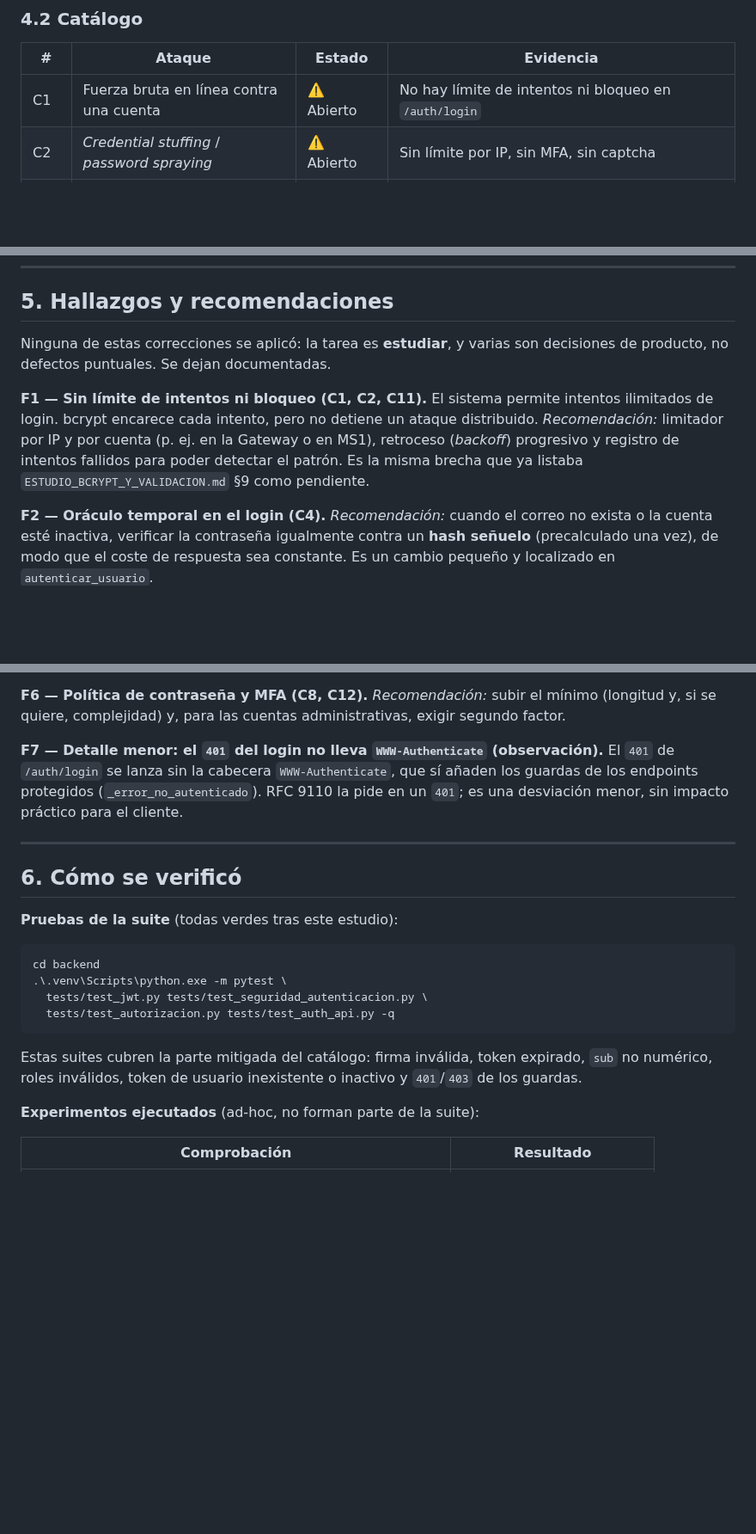
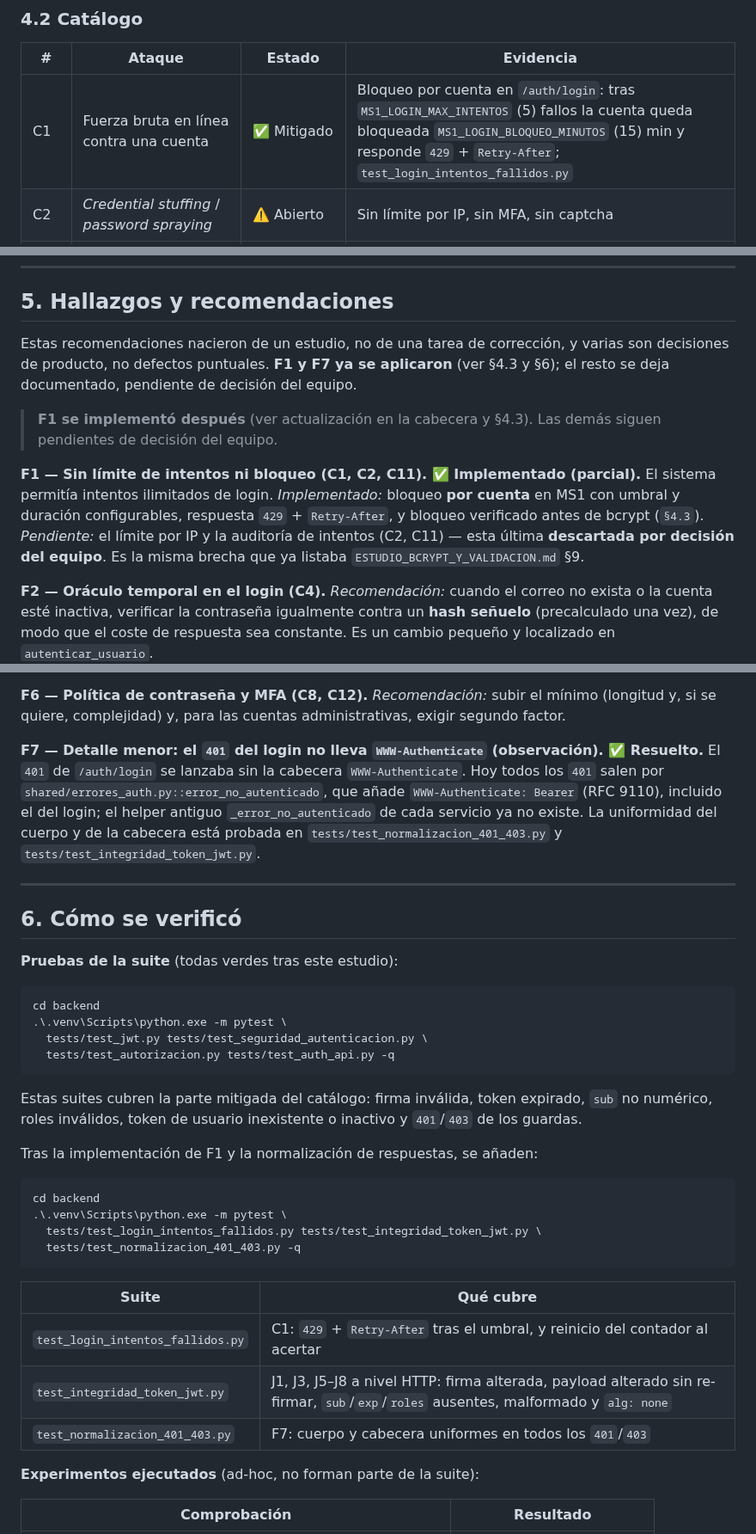
Before and after one commit to Vncmk78/Taller_mecanico_sistematizado, a Markdown page: backend/docs/estudio-fallos-jwt-ataques-credenciales.md, 3 parts joined by grey strips. Shown at 86% size. Rendered like a GitHub page; blank space fills up the shorter version.

Commit message:
docs(ms1_auth): actualiza estudio de seguridad con bloqueo de cuenta y normalizacion 401

````diff
--- a/backend/docs/estudio-fallos-jwt-ataques-credenciales.md
+++ b/backend/docs/estudio-fallos-jwt-ataques-credenciales.md
@@ -157,7 +165,7 @@ if (usuario is None
 
 | # | Ataque | Estado | Evidencia |
 |---|---|---|---|
-| C1 | Fuerza bruta en línea contra una cuenta | ⚠️ Abierto | No hay límite de intentos ni bloqueo en `/auth/login` |
+| C1 | Fuerza bruta en línea contra una cuenta | ✅ Mitigado | Bloqueo por cuenta en `/auth/login`: tras `MS1_LOGIN_MAX_INTENTOS` (5) fallos la cuenta queda bloqueada `MS1_LOGIN_BLOQUEO_MINUTOS` (15) min y responde `429` + `Retry-After`; `test_login_intentos_fallidos.py` |
 | C2 | *Credential stuffing* / *password spraying* | ⚠️ Abierto | Sin límite por IP, sin MFA, sin captcha |
 | C3 | Enumeración de usuarios por el **mensaje** de login | ✅ Mitigado | Mismo `401` y mismo detalle para correo inexistente, contraseña incorrecta y cuenta inactiva |
 | C4 | Enumeración de usuarios por el **tiempo** de login | ⚠️ Abierto | El cortocircuito del `if` evita bcrypt cuando el correo no existe o está inactivo |
@@ -217,15 +236,21 @@ C3 se anula si el atacante puede usar el registro para lo mismo.
 
 ## 5. Hallazgos y recomendaciones
 
-Ninguna de estas correcciones se aplicó: la tarea es **estudiar**, y varias son
-decisiones de producto, no defectos puntuales. Se dejan documentadas.
+Estas recomendaciones nacieron de un estudio, no de una tarea de corrección, y
+varias son decisiones de producto, no defectos puntuales. **F1 y F7 ya se
+aplicaron** (ver §4.3 y §6); el resto se deja documentado, pendiente de decisión
+del equipo.
 
-**F1 — Sin límite de intentos ni bloqueo (C1, C2, C11).**
-El sistema permite intentos ilimitados de login. bcrypt encarece cada intento,
-pero no detiene un ataque distribuido. *Recomendación:* limitador por IP y por
-cuenta (p. ej. en la Gateway o en MS1), retroceso (*backoff*) progresivo y
-registro de intentos fallidos para poder detectar el patrón. Es la misma brecha
-que ya listaba `ESTUDIO_BCRYPT_Y_VALIDACION.md` §9 como pendiente.
+> **F1 se implementó después** (ver actualización en la cabecera y §4.3). Las
+> demás siguen pendientes de decisión del equipo.
+
+**F1 — Sin límite de intentos ni bloqueo (C1, C2, C11). ✅ Implementado (parcial).**
+El sistema permitía intentos ilimitados de login. *Implementado:* bloqueo **por
+cuenta** en MS1 con umbral y duración configurables, respuesta `429` +
+`Retry-After`, y bloqueo verificado antes de bcrypt (`§4.3`). *Pendiente:* el
+límite por IP y la auditoría de intentos (C2, C11) — esta última **descartada
+por decisión del equipo**. Es la misma brecha que ya listaba
+`ESTUDIO_BCRYPT_Y_VALIDACION.md` §9.
 
 **F2 — Oráculo temporal en el login (C4).**
 *Recomendación:* cuando el correo no exista o la cuenta esté inactiva, verificar
@@ -255,11 +280,14 @@ se mantiene HS256, rotar la clave periódicamente y generarla con
 *Recomendación:* subir el mínimo (longitud y, si se quiere, complejidad) y, para
 las cuentas administrativas, exigir segundo factor.
 
-**F7 — Detalle menor: el `401` del login no lleva `WWW-Authenticate` (observación).**
-El `401` de `/auth/login` se lanza sin la cabecera `WWW-Authenticate`, que sí
-añaden los guardas de los endpoints protegidos (`_error_no_autenticado`). RFC
-9110 la pide en un `401`; es una desviación menor, sin impacto práctico para el
-cliente.
+**F7 — Detalle menor: el `401` del login no lleva `WWW-Authenticate`
+(observación). ✅ Resuelto.**
+El `401` de `/auth/login` se lanzaba sin la cabecera `WWW-Authenticate`. Hoy
+todos los `401` salen por `shared/errores_auth.py::error_no_autenticado`, que
+añade `WWW-Authenticate: Bearer` (RFC 9110), incluido el del login; el helper
+antiguo `_error_no_autenticado` de cada servicio ya no existe. La uniformidad
+del cuerpo y de la cabecera está probada en `tests/test_normalizacion_401_403.py`
+y `tests/test_integridad_token_jwt.py`.
 
 ---
 
@@ -277,6 +305,21 @@ cd backend
 Estas suites cubren la parte mitigada del catálogo: firma inválida, token
 expirado, `sub` no numérico, roles inválidos, token de usuario inexistente o
 inactivo y `401`/`403` de los guardas.
+
+Tras la implementación de F1 y la normalización de respuestas, se añaden:
+
+```bash
+cd backend
+.\.venv\Scripts\python.exe -m pytest \
+  tests/test_login_intentos_fallidos.py tests/test_integridad_token_jwt.py \
+  tests/test_normalizacion_401_403.py -q
+```
+
+| Suite | Qué cubre |
+|---|---|
+| `test_login_intentos_fallidos.py` | C1: `429` + `Retry-After` tras el umbral, y reinicio del contador al acertar |
+| `test_integridad_token_jwt.py` | J1, J3, J5–J8 a nivel HTTP: firma alterada, payload alterado sin re-firmar, `sub`/`exp`/`roles` ausentes, malformado y `alg: none` |
+| `test_normalizacion_401_403.py` | F7: cuerpo y cabecera uniformes en todos los `401`/`403` |
 
 **Experimentos ejecutados** (ad-hoc, no forman parte de la suite):
 
````
Also changed, not shown: other parts of backend/docs/estudio-fallos-jwt-ataques-credenciales.md (+25 -6 lines).
